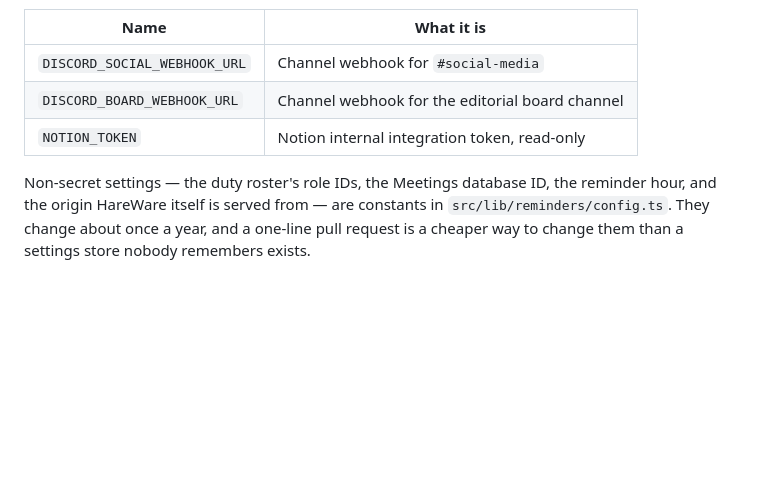
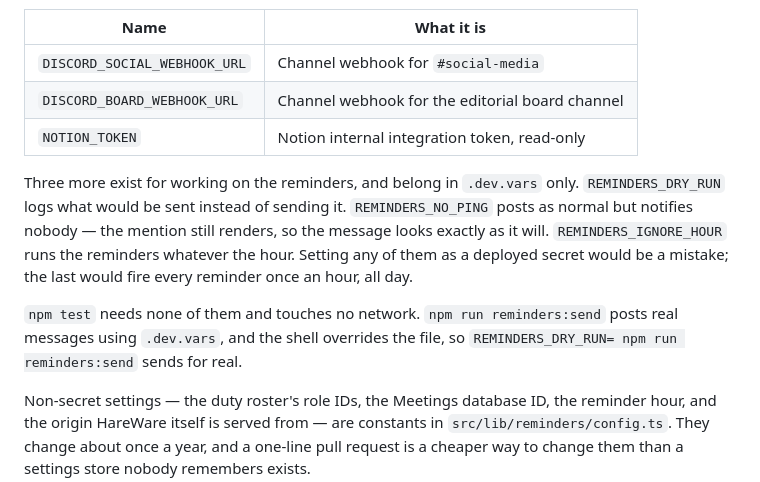
Before and after one commit to zsrobinson/hareware, a Markdown page: README.md, the part around the change. GitHub-like rendering; blank space fills up the shorter version.

Commit message:
Document the three reminder test switches
Claude-Session: https://claude.ai/code/session_01VNWD7iNoedr1roq6GyaZpp

```diff
--- a/README.md
+++ b/README.md
@@ -73,6 +73,17 @@ of them.
 | `DISCORD_BOARD_WEBHOOK_URL`  | Channel webhook for the editorial board channel |
 | `NOTION_TOKEN`               | Notion internal integration token, read-only    |
 
+Three more exist for working on the reminders, and belong in `.dev.vars` only.
+`REMINDERS_DRY_RUN` logs what would be sent instead of sending it.
+`REMINDERS_NO_PING` posts as normal but notifies nobody — the mention still
+renders, so the message looks exactly as it will. `REMINDERS_IGNORE_HOUR` runs
+the reminders whatever the hour. Setting any of them as a deployed secret would
+be a mistake; the last would fire every reminder once an hour, all day.
+
+`npm test` needs none of them and touches no network. `npm run reminders:send`
+posts real messages using `.dev.vars`, and the shell overrides the file, so
+`REMINDERS_DRY_RUN= npm run reminders:send` sends for real.
+
 Non-secret settings — the duty roster's role IDs, the Meetings database ID, the
 reminder hour, and the origin HareWare itself is served from — are constants in
 `src/lib/reminders/config.ts`. They change
```
